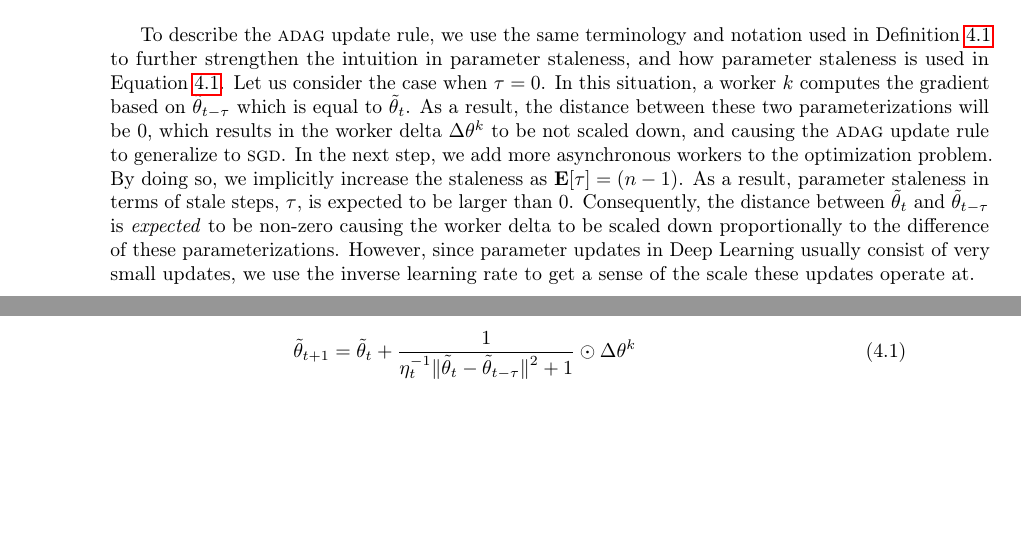
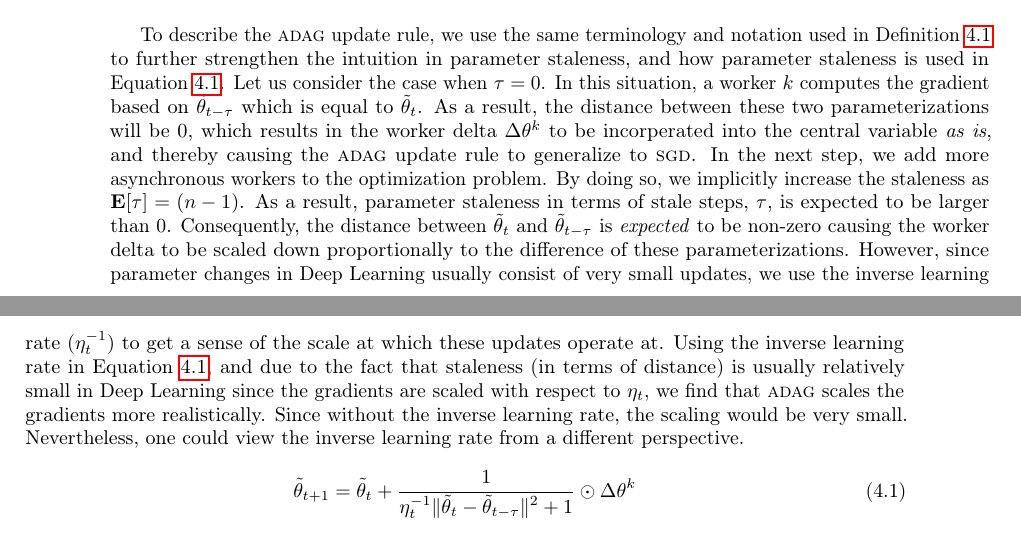
Before and after one commit to JoeriHermans/master-thesis, a LaTeX thesis (thesis/thesis.tex, which reads thesis/body/chapter_adag.tex): two parts of pages 56 and 57 of 64, joined at a grey line, cut so that both start at the same text, the shorter picture padded with empty space. Compiled offline with pdfLaTeX.

Commit message:
Add content to ADAG

```diff
--- a/thesis/body/chapter_adag.tex
+++ b/thesis/body/chapter_adag.tex
@@ -40,7 +40,7 @@ Using Definition~\ref{def:staleness}, we can make the deduction that staleness i
 
 This Section fully describes the \textsc{adag} update rule, and several architectural decisions that can be made when implementing this technique. Furthermore, using Definition~\ref{def:staleness}, we show how \textsc{adag} can push the limits of asynchronous optimization further, while at the same time eliminating the need for (distributed) hyperparameter gridsearches to ensure convergence.\\
 
-To describe the \textsc{adag} update rule, we use the same terminology and notation used in Definition~\ref{def:staleness} to further strengthen the intuition in parameter staleness, and how parameter staleness is used in Equation~\ref{eq:adag}. Let us consider the case when $\tau = 0$. In this situation, a worker $k$ computes the gradient based on $\tilde{\theta}_{t-\tau}$ which is equal to $\tilde{\theta}_t$. As a result, the distance between these two parameterizations will be 0, which results in the worker delta $\Delta\theta^k$ to be not scaled down, and causing the \textsc{adag} update rule to generalize to \textsc{sgd}. In the next step, we add more asynchronous workers to the optimization problem. By doing so, we implicitly increase the staleness as $\mathbf{E}[\tau] = (n - 1)$. As a result, parameter staleness in terms of stale steps, $\tau$, is expected to be larger than 0. Consequently, the distance between $\tilde{\theta}_t$ and $\tilde{\theta}_{t - \tau}$ is \emph{expected} to be non-zero causing the worker delta to be scaled down proportionally to the difference of these parameterizations. However, since parameter updates in Deep Learning usually consist of very small updates, we use the inverse learning rate to get a sense of the scale these updates operate at.
+To describe the \textsc{adag} update rule, we use the same terminology and notation used in Definition~\ref{def:staleness} to further strengthen the intuition in parameter staleness, and how parameter staleness is used in Equation~\ref{eq:adag}. Let us consider the case when $\tau = 0$. In this situation, a worker $k$ computes the gradient based on $\tilde{\theta}_{t-\tau}$ which is equal to $\tilde{\theta}_t$. As a result, the distance between these two parameterizations will be 0, which results in the worker delta $\Delta\theta^k$ to be incorperated into the central variable \emph{as is}, and thereby causing the \textsc{adag} update rule to generalize to \textsc{sgd}. In the next step, we add more asynchronous workers to the optimization problem. By doing so, we implicitly increase the staleness as $\mathbf{E}[\tau] = (n - 1)$. As a result, parameter staleness in terms of stale steps, $\tau$, is expected to be larger than 0. Consequently, the distance between $\tilde{\theta}_t$ and $\tilde{\theta}_{t - \tau}$ is \emph{expected} to be non-zero causing the worker delta to be scaled down proportionally to the difference of these parameterizations. However, since parameter changes in Deep Learning usually consist of very small updates, we use the inverse learning rate ($\eta_t^{-1}$) to get a sense of the scale at which these updates operate at. Using the inverse learning rate in Equation~\ref{eq:adag}, and due to the fact that staleness (in terms of distance) is usually relatively small in Deep Learning since the gradients are scaled with respect to $\eta_t$, we find that \textsc{adag} scales the gradients more realistically. Since without the inverse learning rate, the scaling would be very small. Nevertheless, one could view the inverse learning rate from a different perspective.
 
 \begin{equation}
   \label{eq:adag}
```
